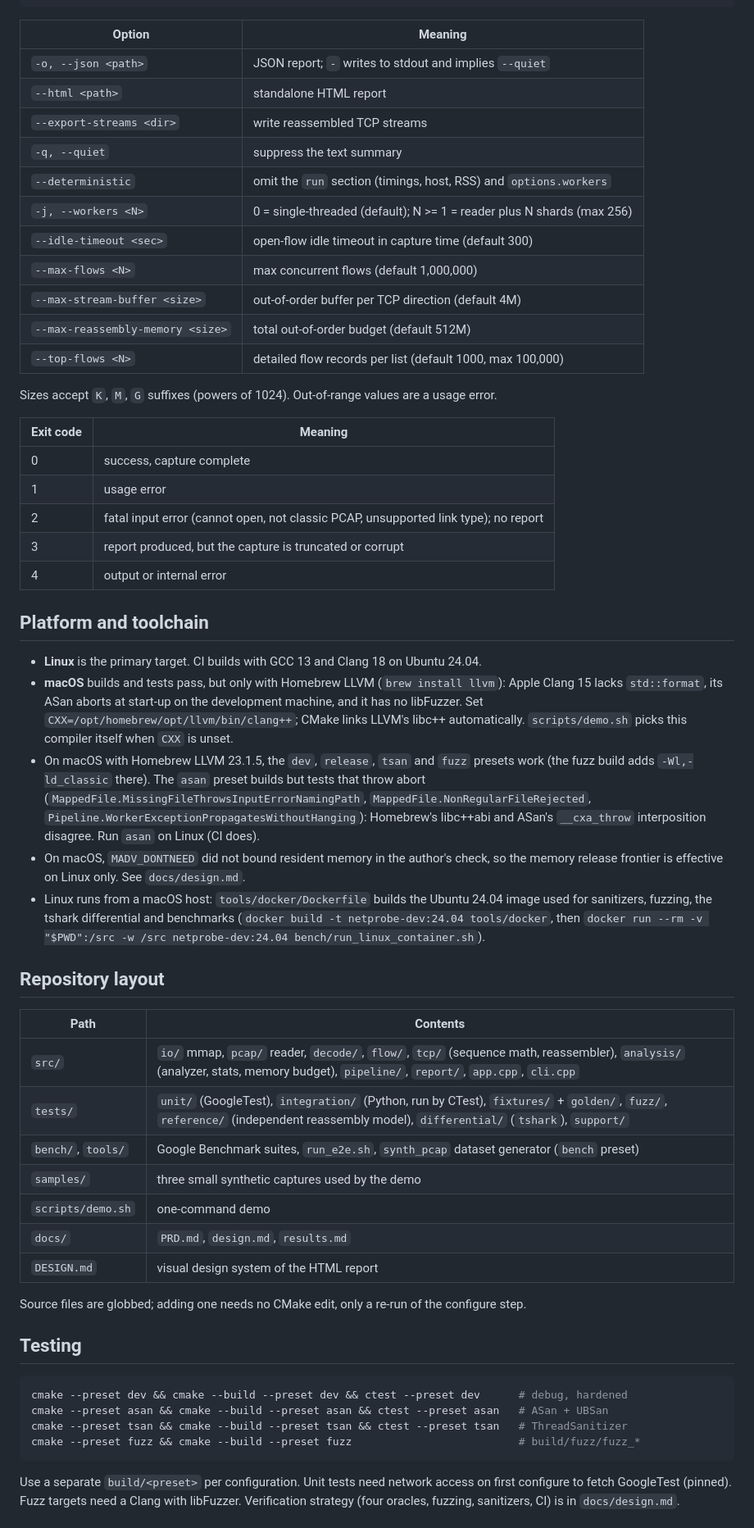
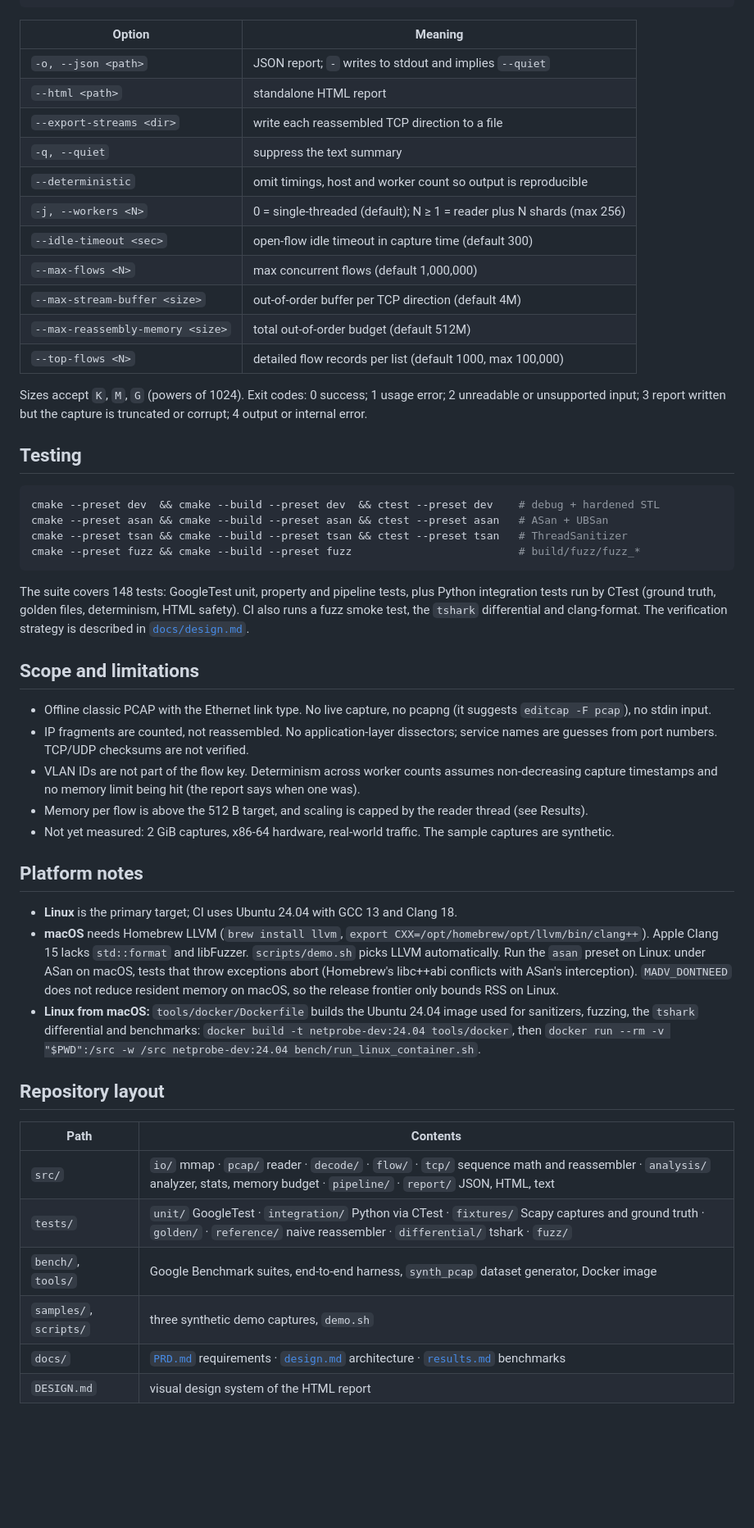
Before and after one commit to Eliot-2006/netprobe, a Markdown page: README.md, the part around one of its changes. Shown at 82% size. GitHub-like rendering; blank space fills up the shorter version.

````diff
--- a/README.md
+++ b/README.md
@@ -57,69 +138,68 @@ netprobe --help | --version
 |---|---|
 | `-o, --json <path>` | JSON report; `-` writes to stdout and implies `--quiet` |
 | `--html <path>` | standalone HTML report |
-| `--export-streams <dir>` | write reassembled TCP streams |
+| `--export-streams <dir>` | write each reassembled TCP direction to a file |
 | `-q, --quiet` | suppress the text summary |
-| `--deterministic` | omit the `run` section (timings, host, RSS) and `options.workers` |
-| `-j, --workers <N>` | 0 = single-threaded (default); N >= 1 = reader plus N shards (max 256) |
+| `--deterministic` | omit timings, host and worker count so output is reproducible |
+| `-j, --workers <N>` | 0 = single-threaded (default); N ≥ 1 = reader plus N shards (max 256) |
 | `--idle-timeout <sec>` | open-flow idle timeout in capture time (default 300) |
 | `--max-flows <N>` | max concurrent flows (default 1,000,000) |
 | `--max-stream-buffer <size>` | out-of-order buffer per TCP direction (default 4M) |
 | `--max-reassembly-memory <size>` | total out-of-order budget (default 512M) |
 | `--top-flows <N>` | detailed flow records per list (default 1000, max 100,000) |
 
-Sizes accept `K`, `M`, `G` suffixes (powers of 1024). Out-of-range values are a usage error.
+Sizes accept `K`, `M`, `G` (powers of 1024). Exit codes: 0 success; 1 usage error; 2 unreadable or
+unsupported input; 3 report written but the capture is truncated or corrupt; 4 output or internal
+error.
 
-| Exit code | Meaning |
-|---|---|
-| 0 | success, capture complete |
-| 1 | usage error |
-| 2 | fatal input error (cannot open, not classic PCAP, unsupported link type); no report |
-| 3 | report produced, but the capture is truncated or corrupt |
-| 4 | output or internal error |
+## Testing
 
-## Platform and toolchain
+```bash
+cmake --preset dev  && cmake --build --preset dev  && ctest --preset dev    # debug + hardened STL
+cmake --preset asan && cmake --build --preset asan && ctest --preset asan   # ASan + UBSan
+cmake --preset tsan && cmake --build --preset tsan && ctest --preset tsan   # ThreadSanitizer
+cmake --preset fuzz && cmake --build --preset fuzz                          # build/fuzz/fuzz_*
+```
 
-- **Linux** is the primary target. CI builds with GCC 13 and Clang 18 on Ubuntu 24.04.
-- **macOS** builds and tests pass, but only with Homebrew LLVM (`brew install llvm`): Apple Clang 15
-  lacks `std::format`, its ASan aborts at start-up on the development machine, and it has no
-  libFuzzer. Set `CXX=/opt/homebrew/opt/llvm/bin/clang++`; CMake links LLVM's libc++ automatically.
-  `scripts/demo.sh` picks this compiler itself when `CXX` is unset.
-- On macOS with Homebrew LLVM 23.1.5, the `dev`, `release`, `tsan` and `fuzz` presets work (the
-  fuzz build adds `-Wl,-ld_classic` there). The `asan` preset builds but tests that throw abort
-  (`MappedFile.MissingFileThrowsInputErrorNamingPath`, `MappedFile.NonRegularFileRejected`,
-  `Pipeline.WorkerExceptionPropagatesWithoutHanging`): Homebrew's libc++abi and ASan's
-  `__cxa_throw` interposition disagree. Run `asan` on Linux (CI does).
-- On macOS, `MADV_DONTNEED` did not bound resident memory in the author's check, so the memory
-  release frontier is effective on Linux only. See `docs/design.md`.
-- Linux runs from a macOS host: `tools/docker/Dockerfile` builds the Ubuntu 24.04 image used for
-  sanitizers, fuzzing, the tshark differential and benchmarks
-  (`docker build -t netprobe-dev:24.04 tools/docker`, then
-  `docker run --rm -v "$PWD":/src -w /src netprobe-dev:24.04 bench/run_linux_container.sh`).
+The suite covers 148 tests: GoogleTest unit, property and pipeline tests, plus Python integration
+tests run by CTest (ground truth, golden files, determinism, HTML safety). CI also runs a fuzz smoke
+test, the `tshark` differential and clang-format. The verification strategy is described in
+[`docs/design.md`](docs/design.md#9-verification-strategy).
+
+## Scope and limitations
+
+- Offline classic PCAP with the Ethernet link type. No live capture, no pcapng (it suggests
+  `editcap -F pcap`), no stdin input.
+- IP fragments are counted, not reassembled. No application-layer dissectors; service names are
+  guesses from port numbers. TCP/UDP checksums are not verified.
+- VLAN IDs are not part of the flow key. Determinism across worker counts assumes non-decreasing
+  capture timestamps and no memory limit being hit (the report says when one was).
+- Memory per flow is above the 512 B target, and scaling is capped by the reader thread (see
+  Results).
+- Not yet measured: 2 GiB captures, x86-64 hardware, real-world traffic. The sample captures are
+  synthetic.
+
+## Platform notes
+
+- **Linux** is the primary target; CI uses Ubuntu 24.04 with GCC 13 and Clang 18.
+- **macOS** needs Homebrew LLVM (`brew install llvm`,
+  `export CXX=/opt/homebrew/opt/llvm/bin/clang++`). Apple Clang 15 lacks `std::format` and
+  libFuzzer. `scripts/demo.sh` picks LLVM automatically. Run the `asan` preset on Linux: under ASan on
+  macOS, tests that throw exceptions abort (Homebrew's libc++abi conflicts with ASan's interception).
+  `MADV_DONTNEED` does not reduce resident memory on macOS, so the release frontier only bounds RSS
+  on Linux.
+- **Linux from macOS:** `tools/docker/Dockerfile` builds the Ubuntu 24.04 image used for sanitizers,
+  fuzzing, the `tshark` differential and benchmarks:
+  `docker build -t netprobe-dev:24.04 tools/docker`, then
+  `docker run --rm -v "$PWD":/src -w /src netprobe-dev:24.04 bench/run_linux_container.sh`.
 
 ## Repository layout
 
 | Path | Contents |
 |---|---|
-| `src/` | `io/` mmap, `pcap/` reader, `decode/`, `flow/`, `tcp/` (sequence math, reassembler), `analysis/` (analyzer, stats, memory budget), `pipeline/`, `report/`, `app.cpp`, `cli.cpp` |
-| `tests/` | `unit/` (GoogleTest), `integration/` (Python, run by CTest), `fixtures/` + `golden/`, `fuzz/`, `reference/` (independent reassembly model), `differential/` (`tshark`), `support/` |
-| `bench/`, `tools/` | Google Benchmark suites, `run_e2e.sh`, `synth_pcap` dataset generator (`bench` preset) |
-| `samples/` | three small synthetic captures used by the demo |
-| `scripts/demo.sh` | one-command demo |
-| `docs/` | `PRD.md`, `design.md`, `results.md` |
+| `src/` | `io/` mmap · `pcap/` reader · `decode/` · `flow/` · `tcp/` sequence math and reassembler · `analysis/` analyzer, stats, memory budget · `pipeline/` · `report/` JSON, HTML, text |
+| `tests/` | `unit/` GoogleTest · `integration/` Python via CTest · `fixtures/` Scapy captures and ground truth · `golden/` · `reference/` naive reassembler · `differential/` tshark · `fuzz/` |
+| `bench/`, `tools/` | Google Benchmark suites, end-to-end harness, `synth_pcap` dataset generator, Docker image |
+| `samples/`, `scripts/` | three synthetic demo captures, `demo.sh` |
+| `docs/` | [`PRD.md`](docs/PRD.md) requirements · [`design.md`](docs/design.md) architecture · [`results.md`](docs/results.md) benchmarks |
 | `DESIGN.md` | visual design system of the HTML report |
-
-Source files are globbed; adding one needs no CMake edit, only a re-run of the configure step.
-
-## Testing
-
-```bash
-cmake --preset dev && cmake --build --preset dev && ctest --preset dev      # debug, hardened
-cmake --preset asan && cmake --build --preset asan && ctest --preset asan   # ASan + UBSan
-cmake --preset tsan && cmake --build --preset tsan && ctest --preset tsan   # ThreadSanitizer
-cmake --preset fuzz && cmake --build --preset fuzz                          # build/fuzz/fuzz_*
-```
-
-Use a separate `build/<preset>` per configuration. Unit tests need network access on first
-configure to fetch GoogleTest (pinned). Fuzz targets need a Clang with libFuzzer.
-Verification strategy (four oracles, fuzzing, sanitizers, CI) is in `docs/design.md`.
-
````
Also changed, not shown: other parts of README.md (+113 -58 lines), samples/README.md (+8 -0 lines), docs/images/report-overview.png (added), docs/images/report-streams.png (added), docs/images/report-topflows.png (added), 5 other files.
